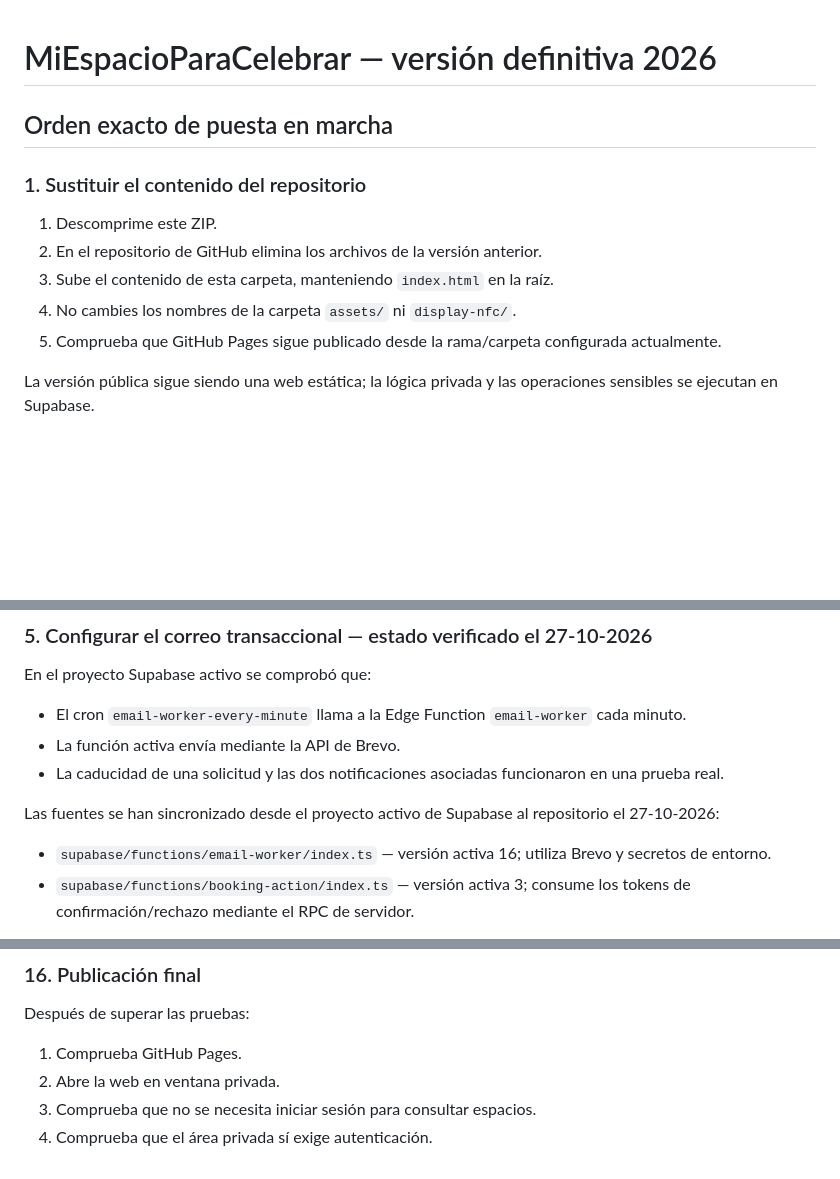
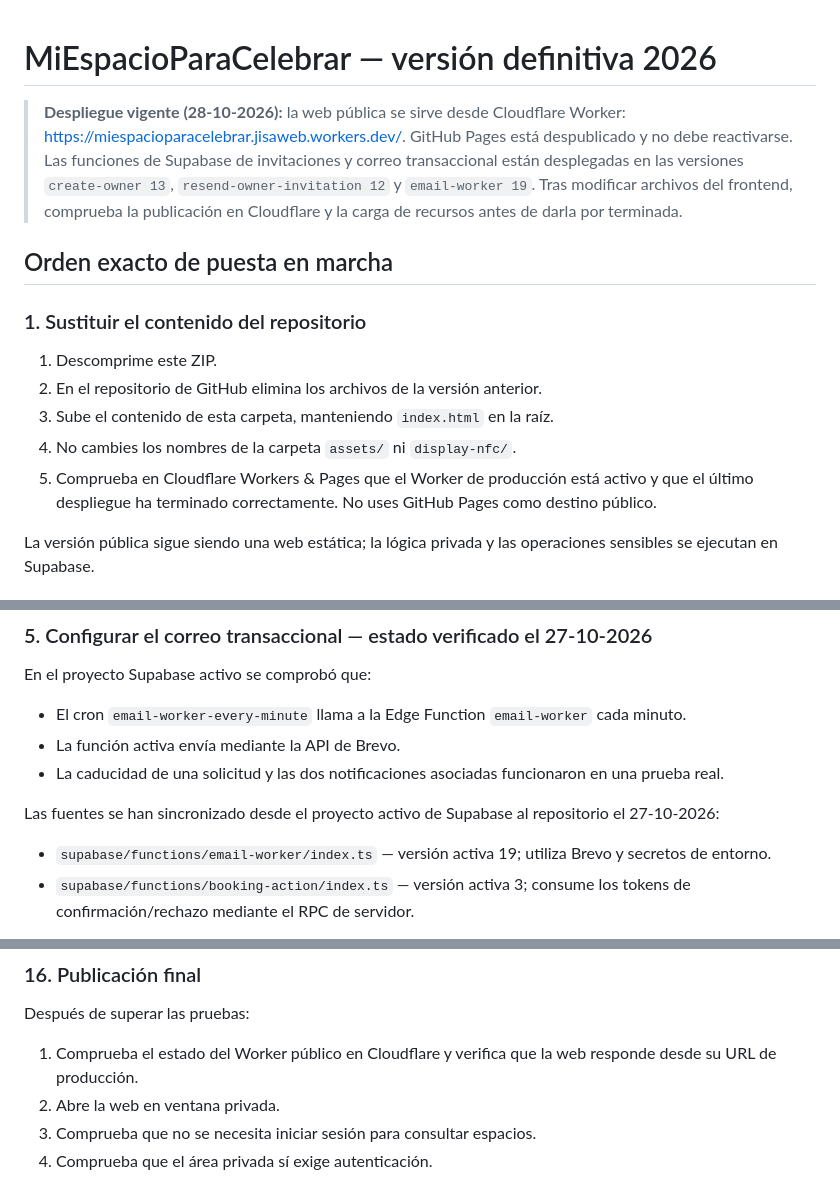
Before and after one commit to Webjisa/MiEspacioParaCelebrar, a Markdown page: DEPLOY-FINAL.md, 3 parts joined by grey strips. Drawn GitHub-style; blank space fills up the shorter version.

Commit message:
Corregir instrucciones operativas para Cloudflare Worker y versiones desplegadas

```diff
--- a/DEPLOY-FINAL.md
+++ b/DEPLOY-FINAL.md
@@ -1,4 +1,6 @@
 # MiEspacioParaCelebrar — versión definitiva 2026
+
+> **Despliegue vigente (28-10-2026):** la web pública se sirve desde Cloudflare Worker: https://miespacioparacelebrar.jisaweb.workers.dev/. GitHub Pages está despublicado y no debe reactivarse. Las funciones de Supabase de invitaciones y correo transaccional están desplegadas en las versiones `create-owner 13`, `resend-owner-invitation 12` y `email-worker 19`. Tras modificar archivos del frontend, comprueba la publicación en Cloudflare y la carga de recursos antes de darla por terminada.
 
 ## Orden exacto de puesta en marcha
 
@@ -8,7 +10,7 @@
 2. En el repositorio de GitHub elimina los archivos de la versión anterior.
 3. Sube el contenido de esta carpeta, manteniendo `index.html` en la raíz.
 4. No cambies los nombres de la carpeta `assets/` ni `display-nfc/`.
-5. Comprueba que GitHub Pages sigue publicado desde la rama/carpeta configurada actualmente.
+5. Comprueba en Cloudflare Workers & Pages que el Worker de producción está activo y que el último despliegue ha terminado correctamente. No uses GitHub Pages como destino público.
 
 La versión pública sigue siendo una web estática; la lógica privada y las operaciones sensibles se ejecutan en Supabase.
 
@@ -63,7 +65,7 @@ En el proyecto Supabase activo se comprobó que:
 
 Las fuentes se han sincronizado desde el proyecto activo de Supabase al repositorio el 27-10-2026:
 
-- `supabase/functions/email-worker/index.ts` — versión activa 16; utiliza Brevo y secretos de entorno.
+- `supabase/functions/email-worker/index.ts` — versión activa 19; utiliza Brevo y secretos de entorno.
 - `supabase/functions/booking-action/index.ts` — versión activa 3; consume los tokens de confirmación/rechazo mediante el RPC de servidor.
 
 La copia a GitHub no cambia la versión desplegada en producción. Nunca copies claves API, tokens o secretos al repositorio. No despliegues `process-email-queue` para sustituir a `email-worker`: sigue siendo una implementación heredada basada en Resend.
@@ -211,7 +213,7 @@ Revisa al menos:
 
 Después de superar las pruebas:
 
-1. Comprueba GitHub Pages.
+1. Comprueba el estado del Worker público en Cloudflare y verifica que la web responde desde su URL de producción.
 2. Abre la web en ventana privada.
 3. Comprueba que no se necesita iniciar sesión para consultar espacios.
 4. Comprueba que el área privada sí exige autenticación.
```
